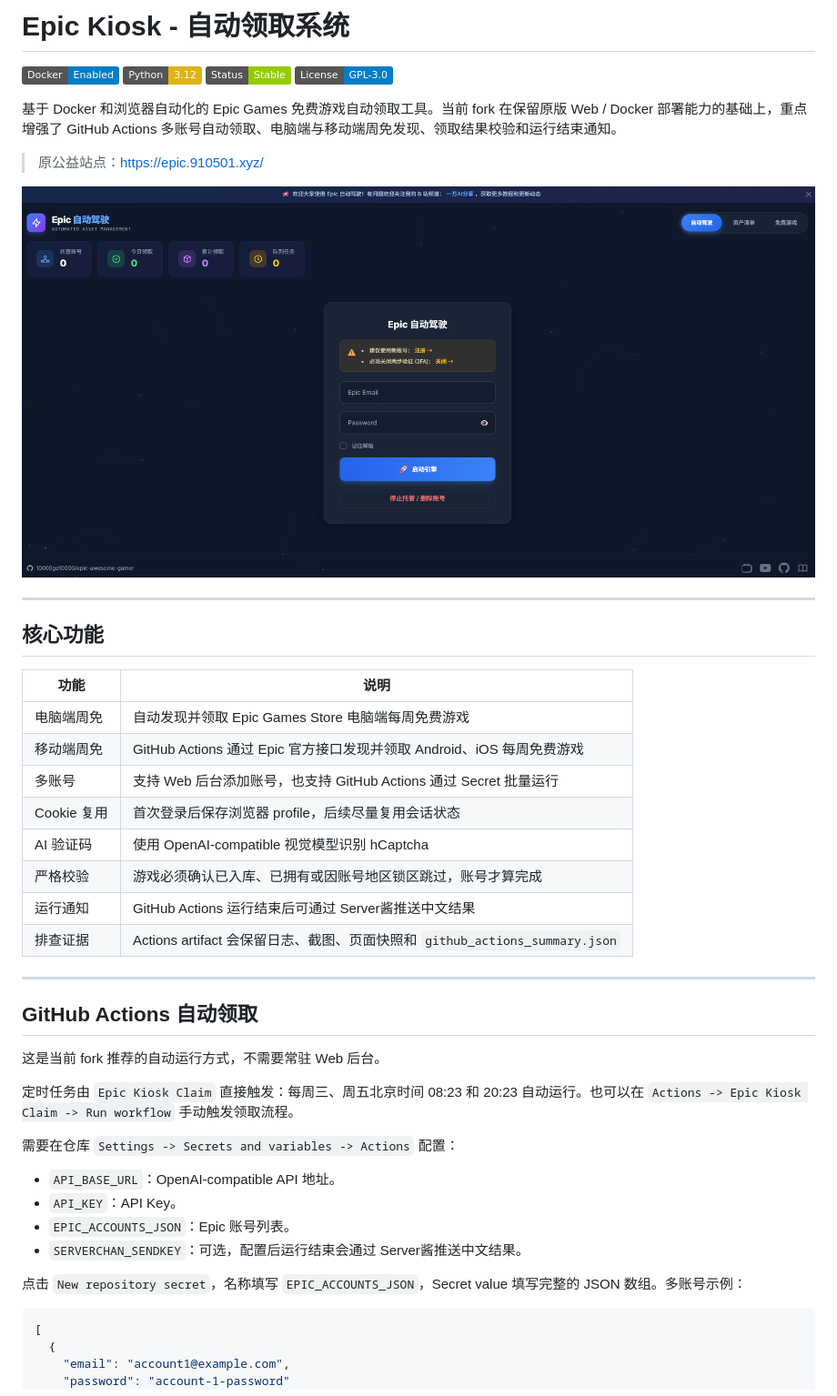
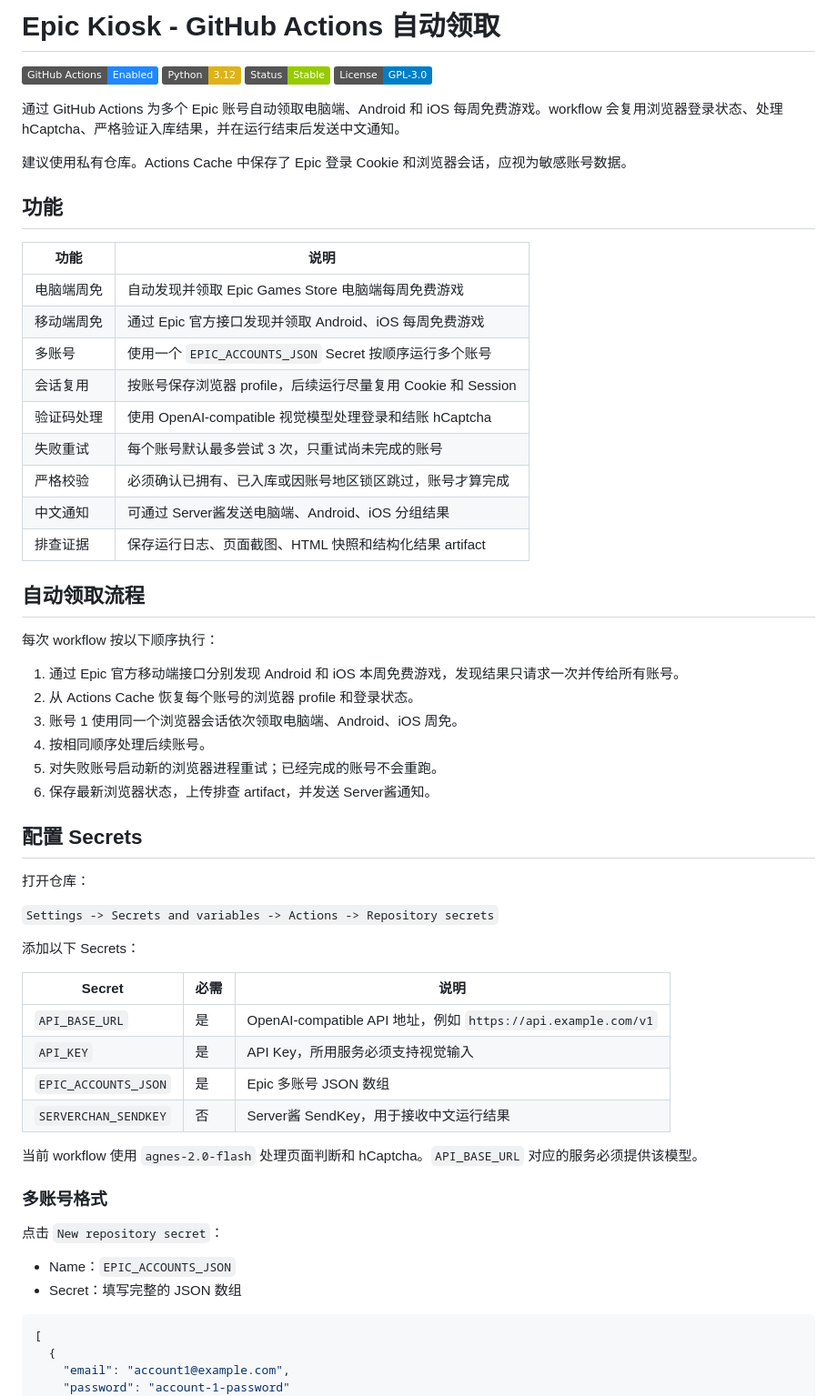
Before and after one commit to Axszv/epic-kiosk, a Markdown page: README.md, the part around one of its changes. Shown at 91% size. Drawn GitHub-style; badges without logos.

````diff
--- a/README.md
+++ b/README.md
@@ -1,49 +1,62 @@
-# Epic Kiosk - 自动领取系统
+# Epic Kiosk - GitHub Actions 自动领取
 
-![Docker](https://img.shields.io/badge/Docker-Enabled-blue?logo=docker)
+![GitHub Actions](https://img.shields.io/badge/GitHub_Actions-Enabled-2088FF?logo=githubactions&logoColor=white)
 ![Python](https://img.shields.io/badge/Python-3.12-yellow?logo=python)
 ![Status](https://img.shields.io/badge/Status-Stable-green)
 ![License](https://img.shields.io/badge/License-GPL--3.0-blue)
 
-基于 Docker 和浏览器自动化的 Epic Games 免费游戏自动领取工具。当前 fork 在保留原版 Web / Docker 部署能力的基础上，重点增强了 GitHub Actions 多账号自动领取、电脑端与移动端周免发现、领取结果校验和运行结束通知。
+通过 GitHub Actions 为多个 Epic 账号自动领取电脑端、Android 和 iOS 每周免费游戏。workflow 会复用浏览器登录状态、处理 hCaptcha、严格验证入库结果，并在运行结束后发送中文通知。
 
-> 原公益站点：[https://epic.910501.xyz/](https://epic.910501.xyz/)
+建议使用私有仓库。Actions Cache 中保存了 Epic 登录 Cookie 和浏览器会话，应视为敏感账号数据。
 
-<p align="center">
-  <img src="assets/image_2.png" alt="Epic Kiosk Dashboard" width="100%" style="max-width: 800px;">
-</p>
-
----
-
-## 核心功能
+## 功能
 
 | 功能 | 说明 |
 |------|------|
 | 电脑端周免 | 自动发现并领取 Epic Games Store 电脑端每周免费游戏 |
-| 移动端周免 | GitHub Actions 通过 Epic 官方接口发现并领取 Android、iOS 每周免费游戏 |
-| 多账号 | 支持 Web 后台添加账号，也支持 GitHub Actions 通过 Secret 批量运行 |
-| Cookie 复用 | 首次登录后保存浏览器 profile，后续尽量复用会话状态 |
-| AI 验证码 | 使用 OpenAI-compatible 视觉模型识别 hCaptcha |
-| 严格校验 | 游戏必须确认已入库、已拥有或因账号地区锁区跳过，账号才算完成 |
-| 运行通知 | GitHub Actions 运行结束后可通过 Server酱推送中文结果 |
-| 排查证据 | Actions artifact 会保留日志、截图、页面快照和 `github_actions_summary.json` |
+| 移动端周免 | 通过 Epic 官方接口发现并领取 Android、iOS 每周免费游戏 |
+| 多账号 | 使用一个 `EPIC_ACCOUNTS_JSON` Secret 按顺序运行多个账号 |
+| 会话复用 | 按账号保存浏览器 profile，后续运行尽量复用 Cookie 和 Session |
+| 验证码处理 | 使用 OpenAI-compatible 视觉模型处理登录和结账 hCaptcha |
+| 失败重试 | 每个账号默认最多尝试 3 次，只重试尚未完成的账号 |
+| 严格校验 | 必须确认已拥有、已入库或因账号地区锁区跳过，账号才算完成 |
+| 中文通知 | 可通过 Server酱发送电脑端、Android、iOS 分组结果 |
+| 排查证据 | 保存运行日志、页面截图、HTML 快照和结构化结果 artifact |
 
----
+## 自动领取流程
 
-## GitHub Actions 自动领取
+每次 workflow 按以下顺序执行：
 
-这是当前 fork 推荐的自动运行方式，不需要常驻 Web 后台。
+1. 通过 Epic 官方移动端接口分别发现 Android 和 iOS 本周免费游戏，发现结果只请求一次并传给所有账号。
+2. 从 Actions Cache 恢复每个账号的浏览器 profile 和登录状态。
+3. 账号 1 使用同一个浏览器会话依次领取电脑端、Android、iOS 周免。
+4. 按相同顺序处理后续账号。
+5. 对失败账号启动新的浏览器进程重试；已经完成的账号不会重跑。
+6. 保存最新浏览器状态，上传排查 artifact，并发送 Server酱通知。
 
-定时任务由 `Epic Kiosk Claim` 直接触发：每周三、周五北京时间 08:23 和 20:23 自动运行。也可以在 `Actions -> Epic Kiosk Claim -> Run workflow` 手动触发领取流程。
+## 配置 Secrets
 
-需要在仓库 `Settings -> Secrets and variables -> Actions` 配置：
+打开仓库：
 
-- `API_BASE_URL`：OpenAI-compatible API 地址。
-- `API_KEY`：API Key。
-- `EPIC_ACCOUNTS_JSON`：Epic 账号列表。
-- `SERVERCHAN_SENDKEY`：可选，配置后运行结束会通过 Server酱推送中文结果。
+`Settings -> Secrets and variables -> Actions -> Repository secrets`
 
-点击 `New repository secret`，名称填写 `EPIC_ACCOUNTS_JSON`，Secret value 填写完整的 JSON 数组。多账号示例：
+添加以下 Secrets：
+
+| Secret | 必需 | 说明 |
+|--------|------|------|
+| `API_BASE_URL` | 是 | OpenAI-compatible API 地址，例如 `https://api.example.com/v1` |
+| `API_KEY` | 是 | API Key，所用服务必须支持视觉输入 |
+| `EPIC_ACCOUNTS_JSON` | 是 | Epic 多账号 JSON 数组 |
+| `SERVERCHAN_SENDKEY` | 否 | Server酱 SendKey，用于接收中文运行结果 |
+
+当前 workflow 使用 `agnes-2.0-flash` 处理页面判断和 hCaptcha。`API_BASE_URL` 对应的服务必须提供该模型。
+
+### 多账号格式
+
+点击 `New repository secret`：
+
+- Name：`EPIC_ACCOUNTS_JSON`
+- Secret：填写完整的 JSON 数组
 
 ```json
 [
````
Also changed, not shown: other parts of README.md (+74 -156 lines).
